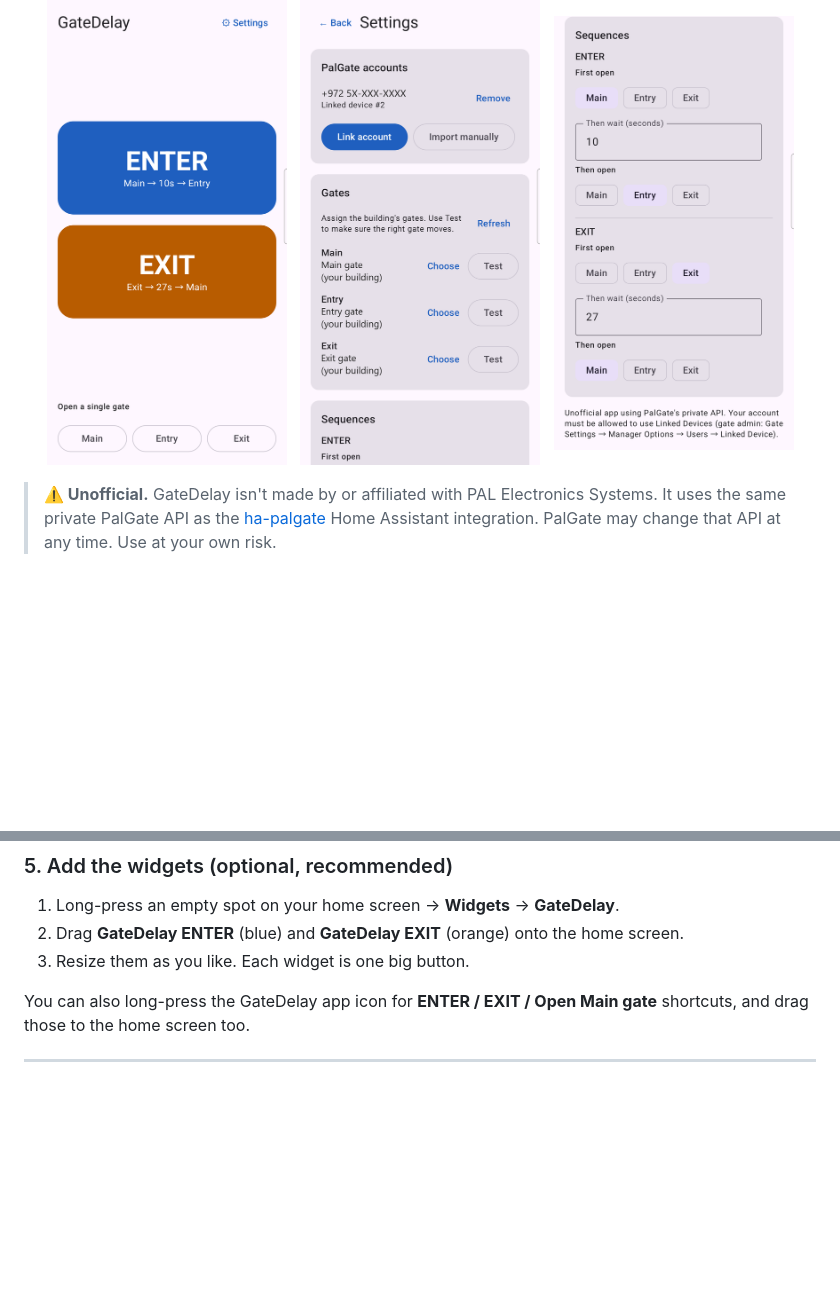
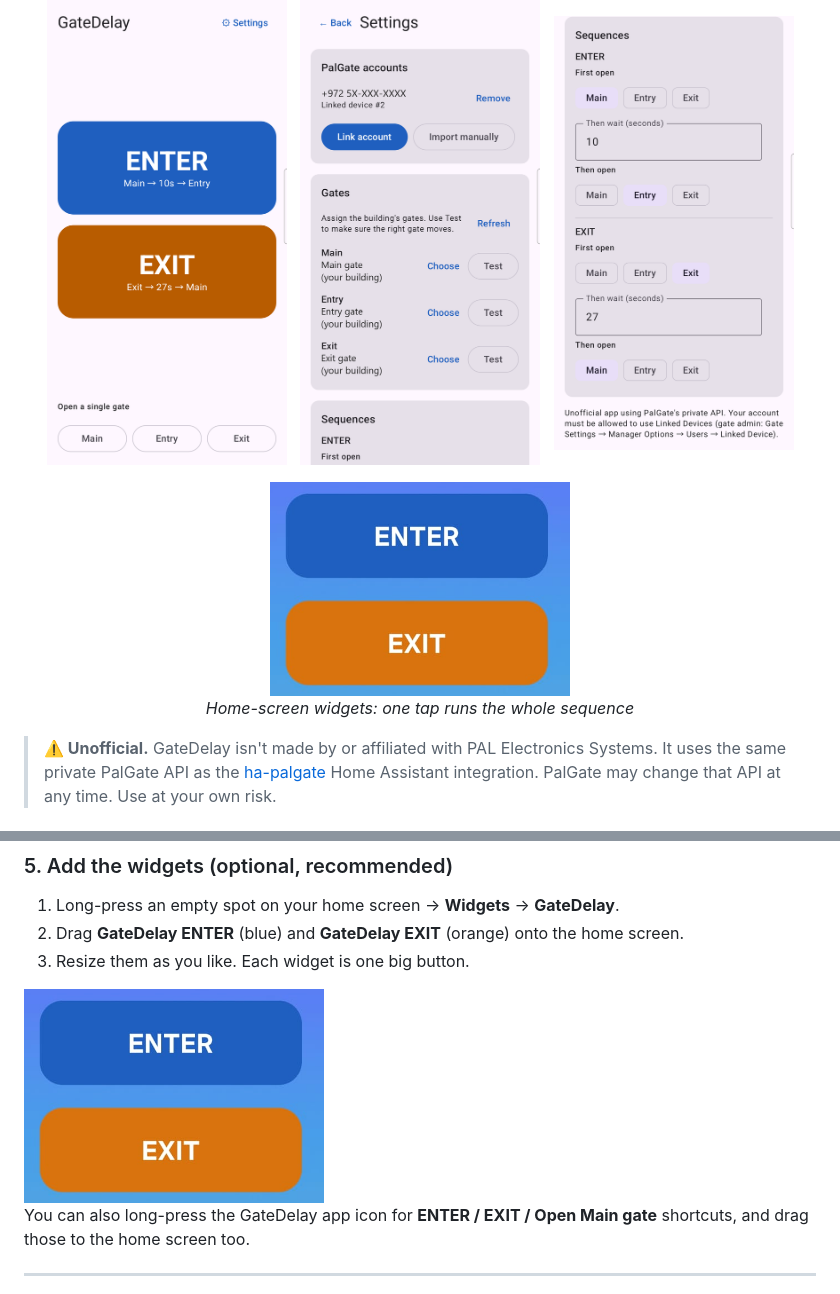
Before and after one commit to Moran296/GateDelay, a Markdown page: README.md, 2 parts joined by grey strips. Rendered like a GitHub page; pictures changed too: docs/screenshots/widgets.png (added); blank space fills up the shorter version.

Commit message:
Widget picker previews (blue ENTER / orange EXIT) and widget screenshot in README
Co-Authored-By: Claude Opus 5.5 <noreply@anthropic.com>

```diff
--- a/README.md
+++ b/README.md
@@ -17,6 +17,10 @@ The gates, their order and the waiting times are all configurable.
   <img src="docs/screenshots/settings.png" width="240" alt="Settings - accounts and gates">
   &nbsp;
   <img src="docs/screenshots/sequences.png" width="240" alt="Settings - sequences">
+</p>
+<p align="center">
+  <img src="docs/screenshots/widgets.png" width="300" alt="ENTER and EXIT home-screen widgets"><br>
+  <em>Home-screen widgets: one tap runs the whole sequence</em>
 </p>
 
 > **⚠️ Unofficial.** GateDelay isn't made by or affiliated with PAL Electronics Systems. It uses the same private PalGate API as the [ha-palgate](https://github.com/doron1/ha-palgate) Home Assistant integration. PalGate may change that API at any time. Use at your own risk.
@@ -153,6 +157,8 @@ Change the gates or seconds to match your building. Changes save immediately.
 2. Drag **GateDelay ENTER** (blue) and **GateDelay EXIT** (orange) onto the home screen.
 3. Resize them as you like. Each widget is one big button.
 
+<img src="docs/screenshots/widgets.png" width="300" alt="ENTER and EXIT widgets on the home screen">
+
 You can also long-press the GateDelay app icon for **ENTER / EXIT / Open Main gate** shortcuts, and drag those to the home screen too.
 
 ---
```
Also changed, not shown: 6 other files.
